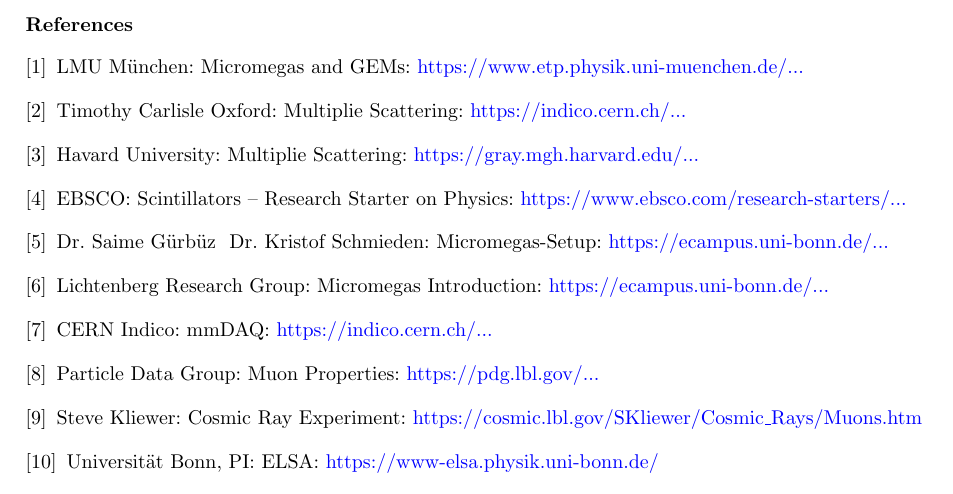
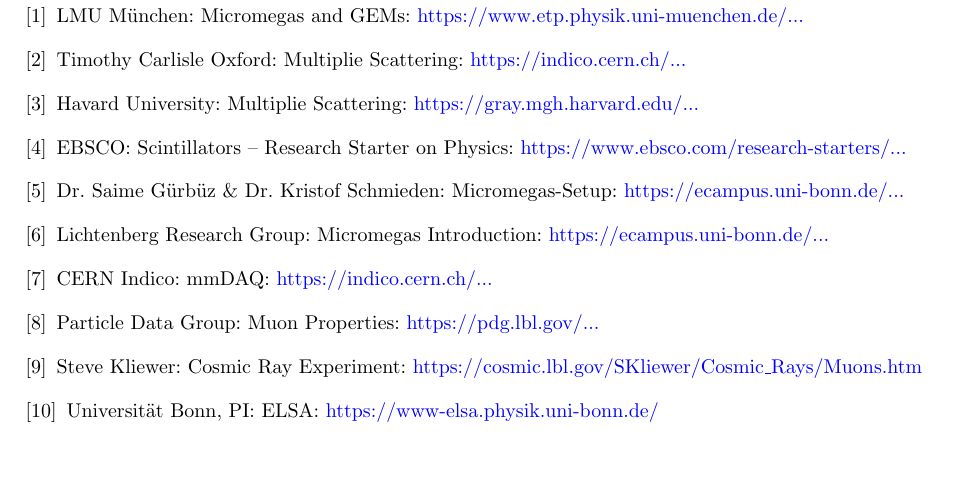
Before and after one commit to Jowo5696/padi_detector, a LaTeX paper (tex/main.tex): part of page 12 of 12, cut at the place of the change, the shorter picture padded with empty space. Compiled offline with pdfLaTeX.

Commit message:
mehr fixes

```diff
--- a/tex/main.tex
+++ b/tex/main.tex
@@ -630,7 +630,7 @@
 EBSCO: Scintillators – Research Starter on Physics:
 \href{https://www.ebsco.com/research-starters/physics/scintillators}{https://www.ebsco.com/research-starters/...}
 \bibitem{Micromega}
-Dr. Saime Gürbüz & Dr. Kristof Schmieden: Micromegas-Setup:
+Dr. Saime Gürbüz \& Dr. Kristof Schmieden: Micromegas-Setup:
 \href{https://ecampus.uni-bonn.de/ilias.php?baseClass=ilrepositorygui&cmd=sendfile&ref_id=3786906}{https://ecampus.uni-bonn.de/...}
 \bibitem{APV}
 Lichtenberg Research Group: Micromegas Introduction:
```
Also changed, not shown: tex/main.tex (2 more changed lines).
